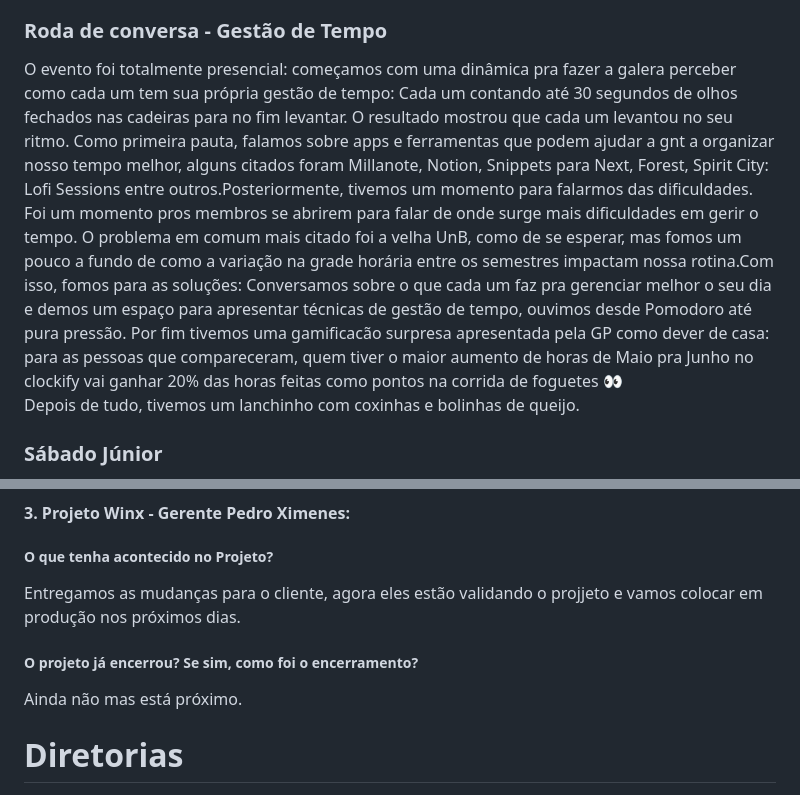
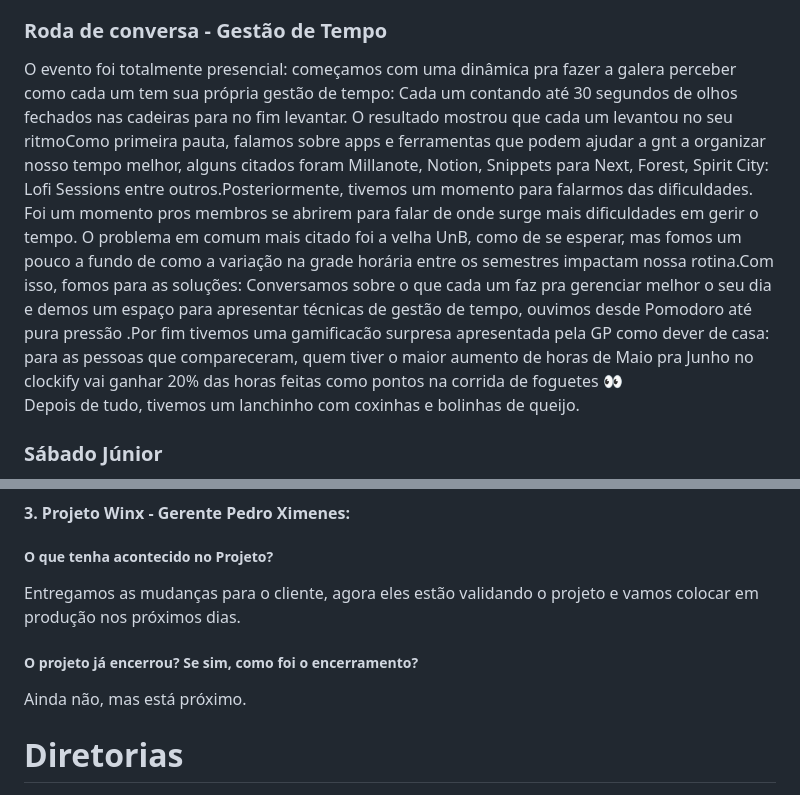
Before and after one commit to StructCE/newsletter, a Markdown page: 2024/3ª Ed.-Maio+Junho/index.md, 2 parts joined by grey strips. Drawn GitHub-style.

Commit message:
Mudança 4

```diff
--- a/2024/3ª Ed.-Maio+Junho/index.md
+++ b/2024/3ª Ed.-Maio+Junho/index.md
@@ -24,7 +24,7 @@ Ficamos sabendo que o Congresso da Sociedade Brasileira de Computação, que oco
 
 ### Roda de conversa - Gestão de Tempo
 
-O evento foi totalmente presencial: começamos com uma dinâmica pra fazer a galera perceber como cada um tem sua própria gestão de tempo: Cada um contando até 30 segundos de olhos fechados nas cadeiras para no fim levantar. O resultado mostrou que cada um levantou no seu ritmo. Como primeira pauta, falamos sobre apps e ferramentas que podem ajudar a gnt a organizar nosso tempo melhor, alguns citados foram Millanote, Notion, Snippets para Next, Forest, Spirit City: Lofi Sessions entre outros.Posteriormente, tivemos um momento para falarmos das dificuldades. Foi um momento pros membros se abrirem para falar de onde surge mais dificuldades em gerir o tempo. O problema em comum mais citado foi a velha UnB, como de se esperar, mas fomos um pouco a fundo de como a variação na grade horária entre os semestres impactam nossa rotina.Com isso, fomos para as soluções: Conversamos sobre o que cada um faz pra gerenciar melhor o seu dia e demos um espaço para apresentar técnicas de gestão de tempo, ouvimos desde Pomodoro até pura pressão. Por fim tivemos uma gamificacão surpresa apresentada pela GP como dever de casa: para as pessoas que compareceram, quem tiver o maior aumento de horas de Maio pra Junho no clockify vai ganhar 20% das horas feitas como pontos na corrida de foguetes :eyes:
+O evento foi totalmente presencial: começamos com uma dinâmica pra fazer a galera perceber como cada um tem sua própria gestão de tempo: Cada um contando até 30 segundos de olhos fechados nas cadeiras para no fim levantar. O resultado mostrou que cada um levantou no seu ritmoComo primeira pauta, falamos sobre apps e ferramentas que podem ajudar a gnt a organizar nosso tempo melhor, alguns citados foram Millanote, Notion, Snippets para Next, Forest, Spirit City: Lofi Sessions entre outros.Posteriormente, tivemos um momento para falarmos das dificuldades. Foi um momento pros membros se abrirem para falar de onde surge mais dificuldades em gerir o tempo. O problema em comum mais citado foi a velha UnB, como de se esperar, mas fomos um pouco a fundo de como a variação na grade horária entre os semestres impactam nossa rotina.Com isso, fomos para as soluções: Conversamos sobre o que cada um faz pra gerenciar melhor o seu dia e demos um espaço para apresentar técnicas de gestão de tempo, ouvimos desde Pomodoro até pura pressão  .Por fim tivemos uma gamificacão surpresa apresentada pela GP como dever de casa: para as pessoas que compareceram, quem tiver o maior aumento de horas de Maio pra Junho no clockify vai ganhar 20% das horas feitas como pontos na corrida de foguetes :eyes:
 Depois de tudo, tivemos um lanchinho com coxinhas e bolinhas de queijo.
 
 ### Sábado Júnior
@@ -68,10 +69,10 @@ Encerramento está sendo bem rápido, preparando para feedback do cliente.
 
 ##### O que tenha acontecido no Projeto?
 
-Entregamos as mudanças para o cliente, agora eles estão validando o projjeto e vamos colocar em produção nos próximos dias.
+Entregamos as mudanças para o cliente, agora eles estão validando o projeto e vamos colocar em produção nos próximos dias.
 
 ##### O projeto já encerrou? Se sim, como foi o encerramento?
 
-Ainda não mas está próximo.
+Ainda não, mas está próximo.
 
 # Diretorias
```
Also changed, not shown: other parts of 2024/3ª Ed.-Maio+Junho/index.md (+7 -4 lines).
